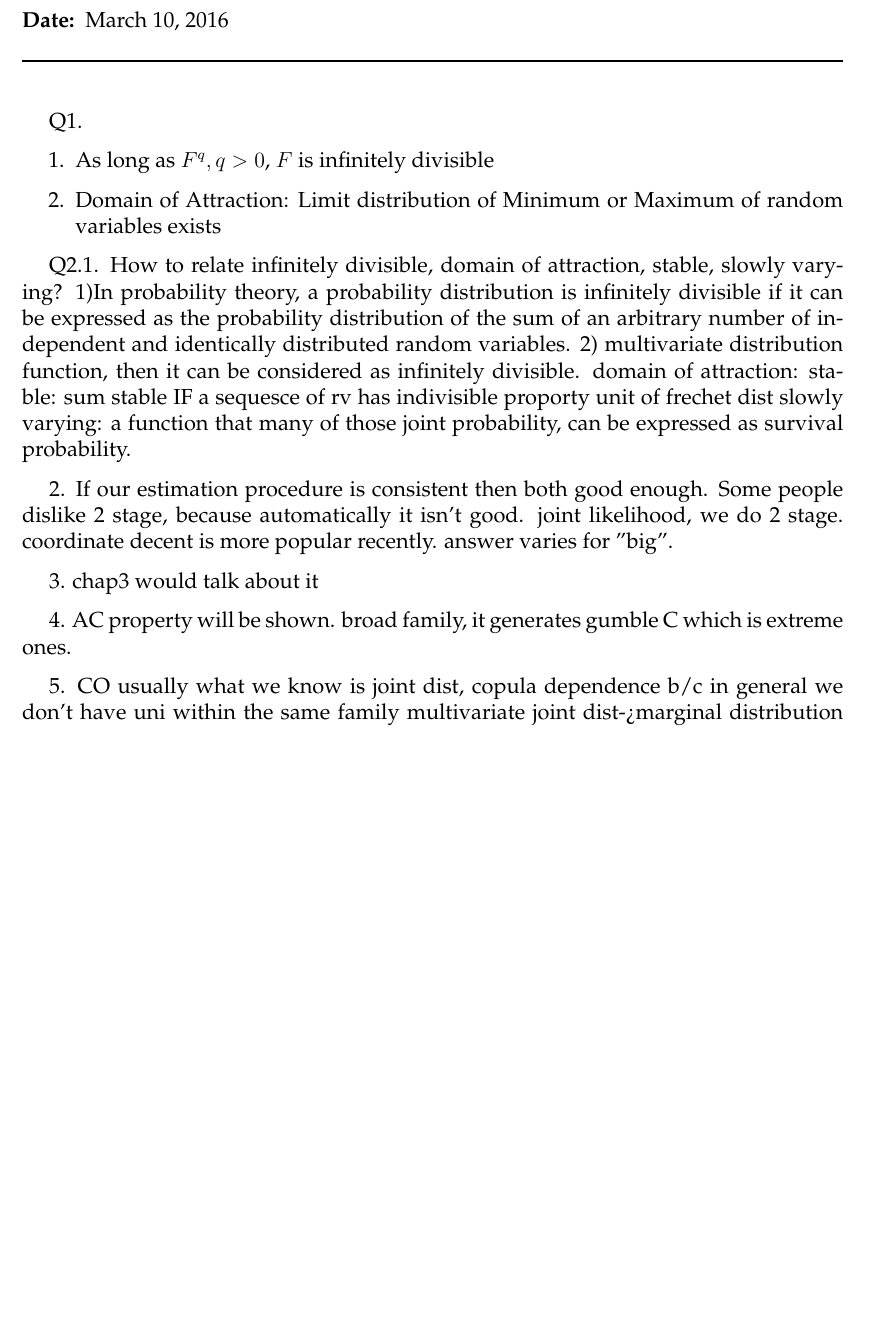
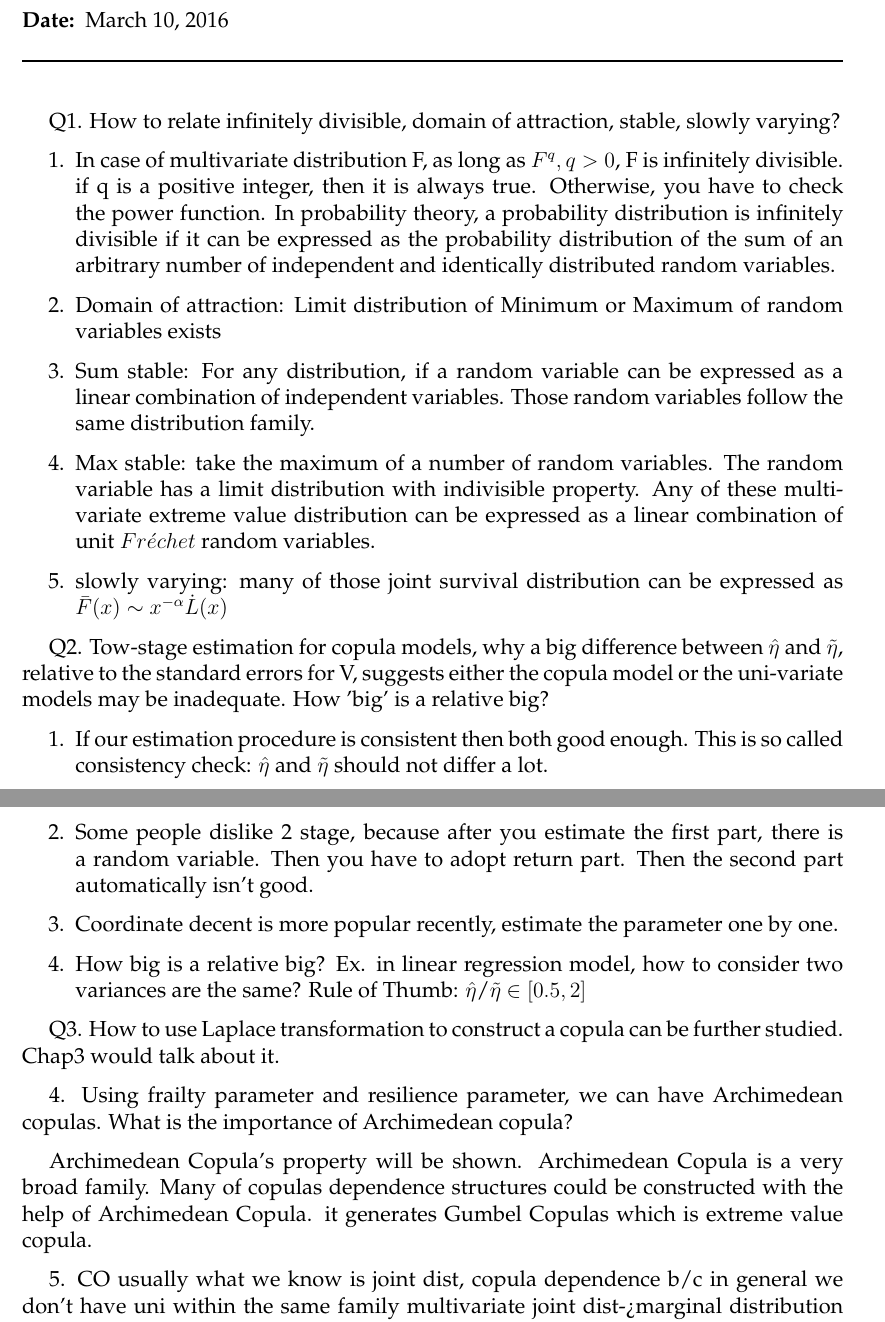
Before and after one commit to wangzongyan/Copulas, a LaTeX document (memo.tex): part of page 1 of 2 before the commit and two parts of pages 1 and 2 of 3 after it, the two joined at a grey line, cut so that both start at the same text, the shorter picture padded with empty space. Compiled offline with pdfLaTeX.

Commit message:
Update on Overleaf.

```diff
--- a/memo.tex
+++ b/memo.tex
@@ -30,36 +30,29 @@
 %%%%%%%%%%%%%%%%%%%%%%%%%%%%%%%%%%%%%%%%%%%%%%%%%%%%%%%%%%%%%%%%%%%%%%%%%%%%%%%%
 %	MEMO CONTENT --> Your content is written here
 %%%%%%%%%%%%%%%%%%%%%%%%%%%%%%%%%%%%%%%%%%%%%%%%%%%%%%%%%%%%%%%%%%%%%%%%%%%%%%%%
-Q1.
-
+Q1. How to relate infinitely divisible, domain of attraction, stable, slowly varying?
 \begin{enumerate}
-\item As long as $F^q, q>0$, $F$ is infinitely divisible
-\item Domain of Attraction: Limit distribution of Minimum or Maximum of random variables exists
+\item In case of multivariate distribution F, as long as $F^q, q>0$, F is infinitely divisible. if q is a positive integer, then it is always true. Otherwise, you have to check the power function.
+In probability theory, a probability distribution is infinitely divisible if it can be expressed as the probability distribution of the sum of an arbitrary number of independent and identically distributed random variables.
+\item Domain of attraction: Limit distribution of Minimum or Maximum of random variables exists
+\item Sum stable: For any distribution, if a random variable can be expressed as a linear combination of independent variables. Those random variables follow the same distribution family.
+\item Max stable: take the maximum of a number of random variables. The random variable has a limit distribution with indivisible property. Any of these multivariate extreme value distribution can be expressed as a linear combination of unit $Fr\acute{e}chet$ random variables.
+\item slowly varying: many of those joint survival distribution can be expressed as $\bar{F}(x) \sim x^{-\alpha}\dot L(x)$
 \end{enumerate}
 
-Q2.1. How to relate infinitely divisible, domain of attraction, stable, slowly varying?
-1)In probability theory, a probability distribution is infinitely divisible if it can be expressed as the probability distribution of the sum of an arbitrary number of independent and identically distributed random variables.
-2)
-multivariate distribution function,
-then it can be considered as infinitely divisible.
-domain of attraction:
-stable:
-sum stable
-IF a sequesce of rv has indivisible proporty
-unit of frechet dist
-slowly varying: a function that
-many of those joint probability, can be expressed as survival probability.
+Q2. Tow-stage estimation for copula models, why a big difference between $\hat{\eta}$ and $\tilde{\eta}$, relative to the standard errors for V, suggests either the copula model or the uni-variate models may be inadequate. How 'big' is a relative big?
+\begin{enumerate}
+\item If our estimation procedure is consistent then both good enough. This is so called consistency check: $\hat{\eta}$ and $\tilde{\eta}$ should not differ a lot.
+\item Some people dislike 2 stage, because after you estimate the first part, there is a random variable. Then you have to adopt return part. Then the second part automatically isn't good.
+\item Coordinate decent is more popular recently, estimate the parameter one by one.
+\item How big is a relative big? Ex. in linear regression model, how to consider two variances are the same? Rule of Thumb: $\hat{\eta}$/$\tilde{\eta}$ $\in [0.5, 2]$
+\end{enumerate}
 
-2.
-If our estimation procedure is consistent then both good enough.
-Some people dislike 2 stage, because automatically it isn't good.
-joint likelihood, we do 2 stage.
-coordinate decent is more popular recently.
-answer varies for "big".
+Q3. How to use Laplace transformation to construct a copula can be further studied. Chap3 would talk about it.
 
-3. chap3 would talk about it
+4. Using frailty parameter and resilience parameter, we can have Archimedean copulas. What is the importance of Archimedean copula?
 
-4. AC property will be shown. broad family, it generates gumble C which is extreme ones.
+Archimedean Copula's property will be shown. Archimedean Copula is a very broad family. Many of copulas dependence structures could be constructed with the help of Archimedean Copula. it generates Gumbel Copulas which is extreme value copula.
 
 5. CO usually what we know is joint dist,
 copula dependence b/c in general we don't have uni within the same family
```
